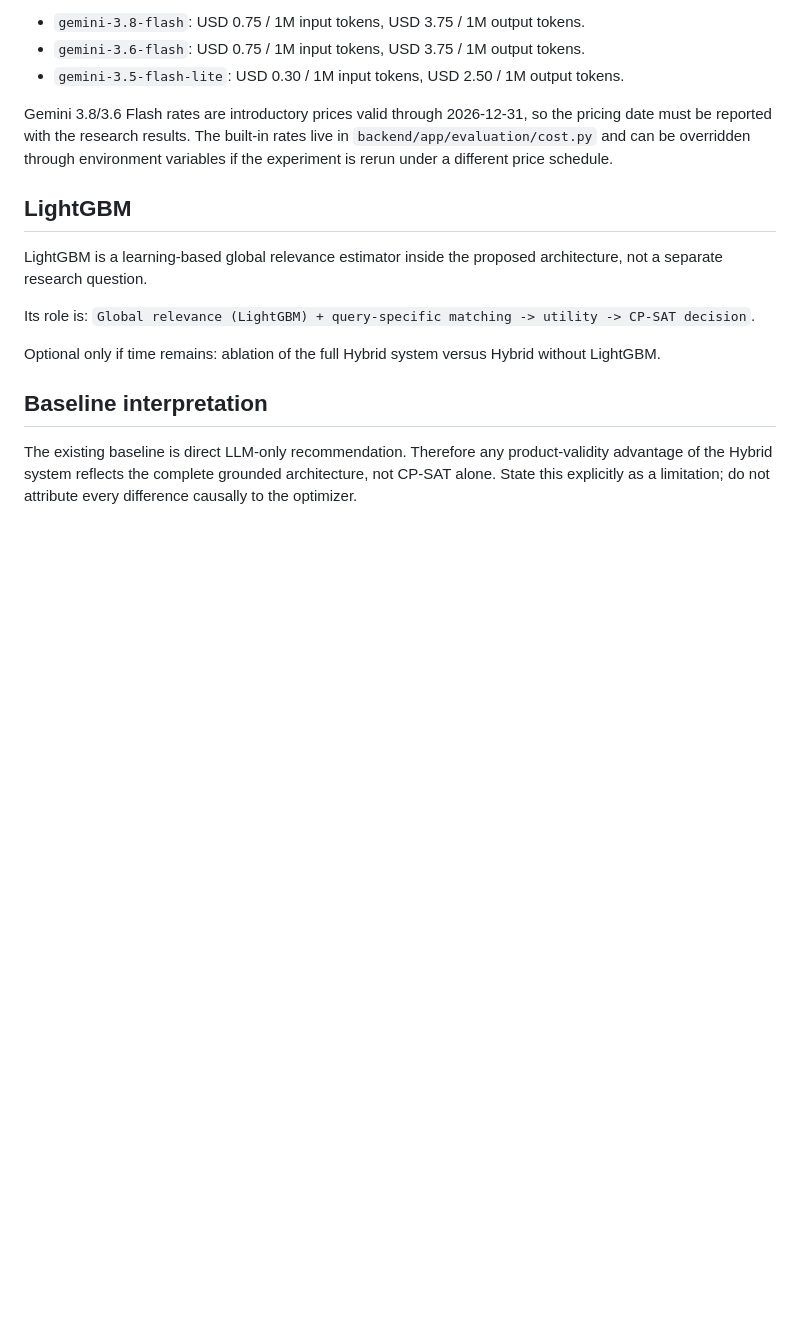
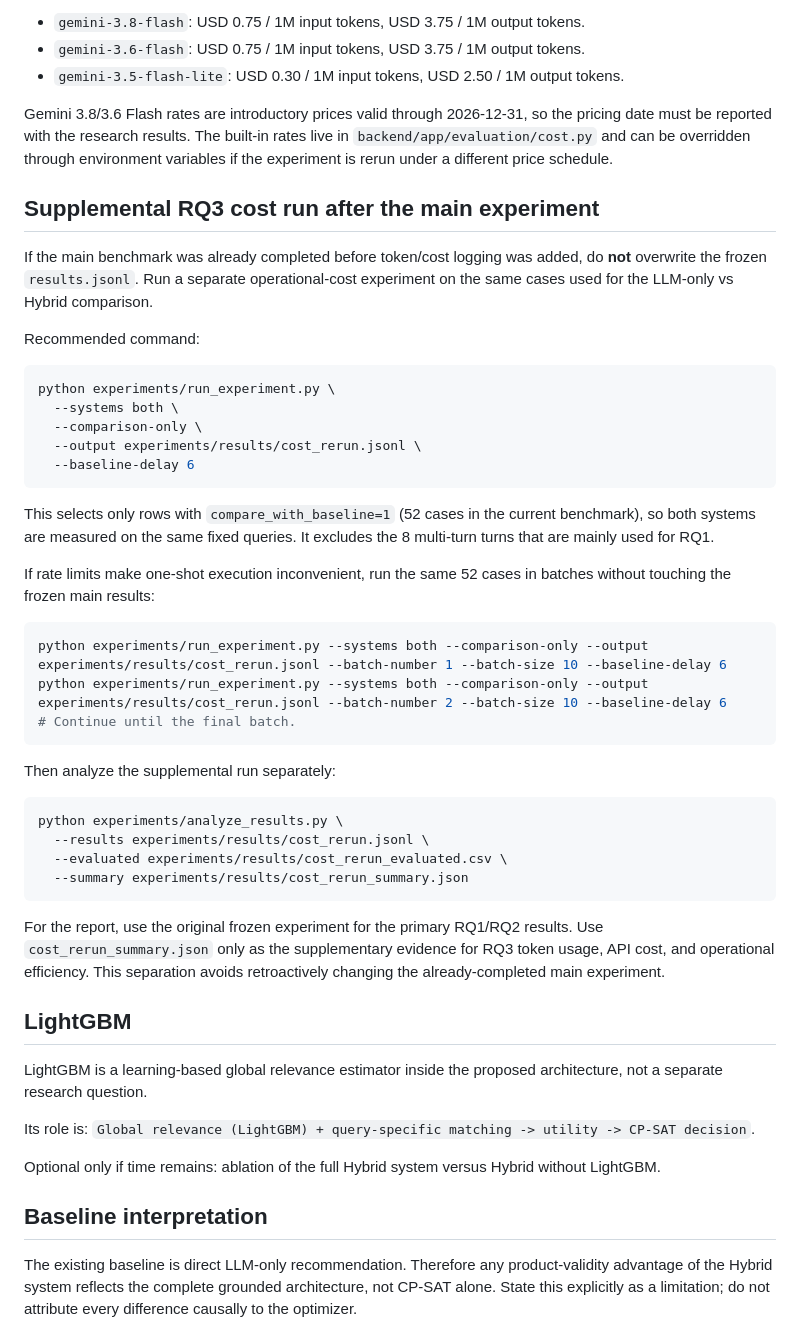
Before and after one commit to mr1887/SMART-LAPTOP-DECISION-SUPPORT-CHATBOT, a Markdown page: experiments/evaluation_protocol.md, the part around the change. GitHub-like rendering; blank space fills up the shorter version.

Commit message:
Document supplemental RQ3 cost rerun workflow

````diff
--- a/experiments/evaluation_protocol.md
+++ b/experiments/evaluation_protocol.md
@@ -82,6 +82,49 @@ so the pricing date must be reported with the research results. The built-in
 rates live in `backend/app/evaluation/cost.py` and can be overridden through
 environment variables if the experiment is rerun under a different price schedule.
 
+## Supplemental RQ3 cost run after the main experiment
+
+If the main benchmark was already completed before token/cost logging was added,
+do **not** overwrite the frozen `results.jsonl`. Run a separate operational-cost
+experiment on the same cases used for the LLM-only vs Hybrid comparison.
+
+Recommended command:
+
+```bash
+python experiments/run_experiment.py \
+  --systems both \
+  --comparison-only \
+  --output experiments/results/cost_rerun.jsonl \
+  --baseline-delay 6
+```
+
+This selects only rows with `compare_with_baseline=1` (52 cases in the current
+benchmark), so both systems are measured on the same fixed queries. It excludes
+the 8 multi-turn turns that are mainly used for RQ1.
+
+If rate limits make one-shot execution inconvenient, run the same 52 cases in
+batches without touching the frozen main results:
+
+```bash
+python experiments/run_experiment.py --systems both --comparison-only --output experiments/results/cost_rerun.jsonl --batch-number 1 --batch-size 10 --baseline-delay 6
+python experiments/run_experiment.py --systems both --comparison-only --output experiments/results/cost_rerun.jsonl --batch-number 2 --batch-size 10 --baseline-delay 6
+# Continue until the final batch.
+```
+
+Then analyze the supplemental run separately:
+
+```bash
+python experiments/analyze_results.py \
+  --results experiments/results/cost_rerun.jsonl \
+  --evaluated experiments/results/cost_rerun_evaluated.csv \
+  --summary experiments/results/cost_rerun_summary.json
+```
+
+For the report, use the original frozen experiment for the primary RQ1/RQ2
+results. Use `cost_rerun_summary.json` only as the supplementary evidence for
+RQ3 token usage, API cost, and operational efficiency. This separation avoids
+retroactively changing the already-completed main experiment.
+
 ## LightGBM
 LightGBM is a learning-based global relevance estimator inside the proposed architecture, not a separate research question.
 
````
